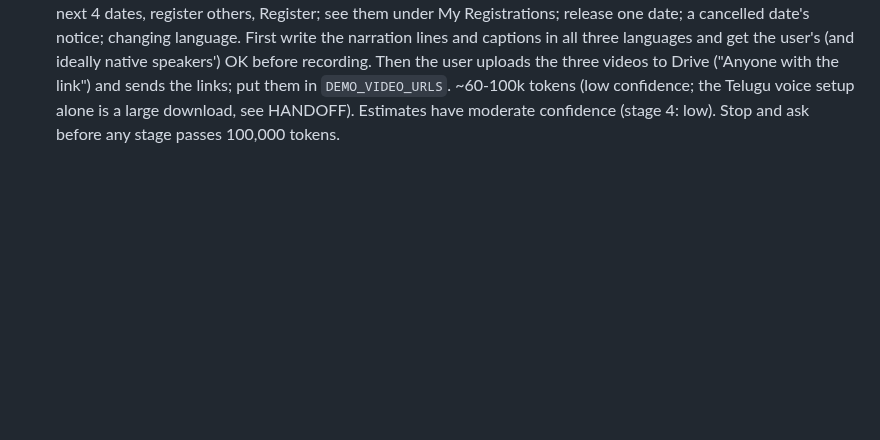
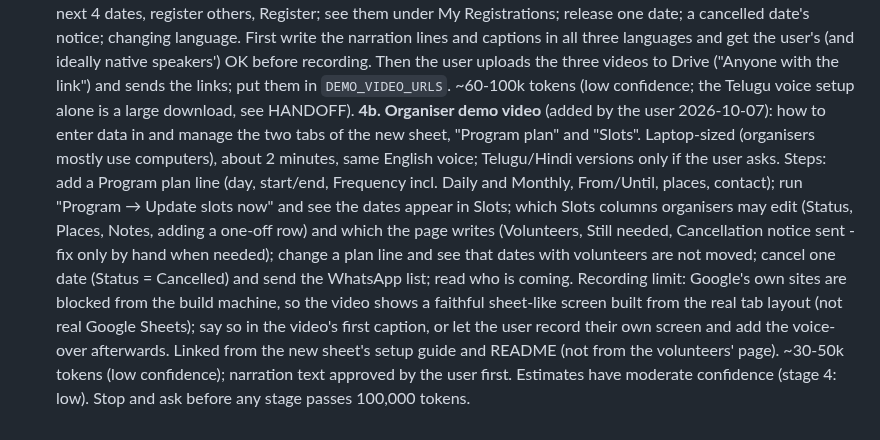
Before and after one commit to MamtaMukeshK/task-self-assign-sahaja-hyd, a Markdown page: docs/followup/SPEC.md, the part around the change. GitHub-like rendering; blank space fills up the shorter version.

Commit message:
Follow-up Program spec: stage 4b, organiser demo video for the Program plan and Slots tabs
Co-Authored-By: Claude Opus 5.5 <noreply@anthropic.com>
Claude-Session: https://claude.ai/code/session_01TeY2PpeGw4YzPBPfhxC497

```diff
--- a/docs/followup/SPEC.md
+++ b/docs/followup/SPEC.md
@@ -85,4 +85,15 @@ writes) | Notes.
    (and ideally native speakers') OK before recording. Then the user uploads the three videos to Drive ("Anyone with
    the link") and sends the links; put them in `DEMO_VIDEO_URLS`. ~60-100k tokens (low confidence; the Telugu voice
    setup alone is a large download, see HANDOFF).
+   **4b. Organiser demo video** (added by the user 2026-10-07): how to enter data in and manage the two tabs of the new
+   sheet, "Program plan" and "Slots". Laptop-sized (organisers mostly use computers), about 2 minutes, same English
+   voice; Telugu/Hindi versions only if the user asks. Steps: add a Program plan line (day, start/end, Frequency incl.
+   Daily and Monthly, From/Until, places, contact); run "Program → Update slots now" and see the dates appear in Slots;
+   which Slots columns organisers may edit (Status, Places, Notes, adding a one-off row) and which the page writes
+   (Volunteers, Still needed, Cancellation notice sent - fix only by hand when needed); change a plan line and see that
+   dates with volunteers are not moved; cancel one date (Status = Cancelled) and send the WhatsApp list; read who is
+   coming. Recording limit: Google's own sites are blocked from the build machine, so the video shows a faithful
+   sheet-like screen built from the real tab layout (not real Google Sheets); say so in the video's first caption, or
+   let the user record their own screen and add the voice-over afterwards. Linked from the new sheet's setup guide and
+   README (not from the volunteers' page). ~30-50k tokens (low confidence); narration text approved by the user first.
 Estimates have moderate confidence (stage 4: low). Stop and ask before any stage passes 100,000 tokens.
```
Also changed, not shown: HANDOFF.md (+2 -1 lines).
